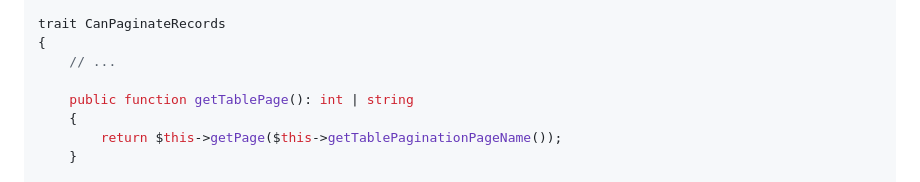
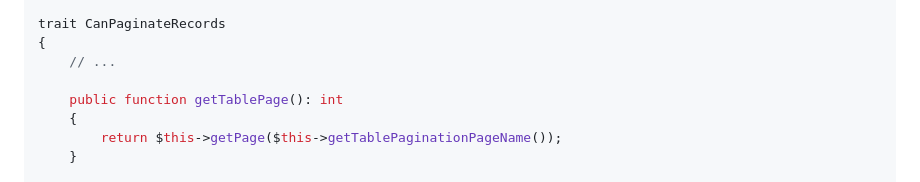
Before and after one commit to Gusta14Dev/filament-bug-report, a Markdown page: README.md, the part around the change. Drawn GitHub-style.

Commit message:
update instructions

```diff
--- a/README.md
+++ b/README.md
@@ -68,7 +68,7 @@ trait CanPaginateRecords
 {
     // ...
 
-    public function getTablePage(): int | string
+    public function getTablePage(): int
     {
         return $this->getPage($this->getTablePaginationPageName());
     }
```
